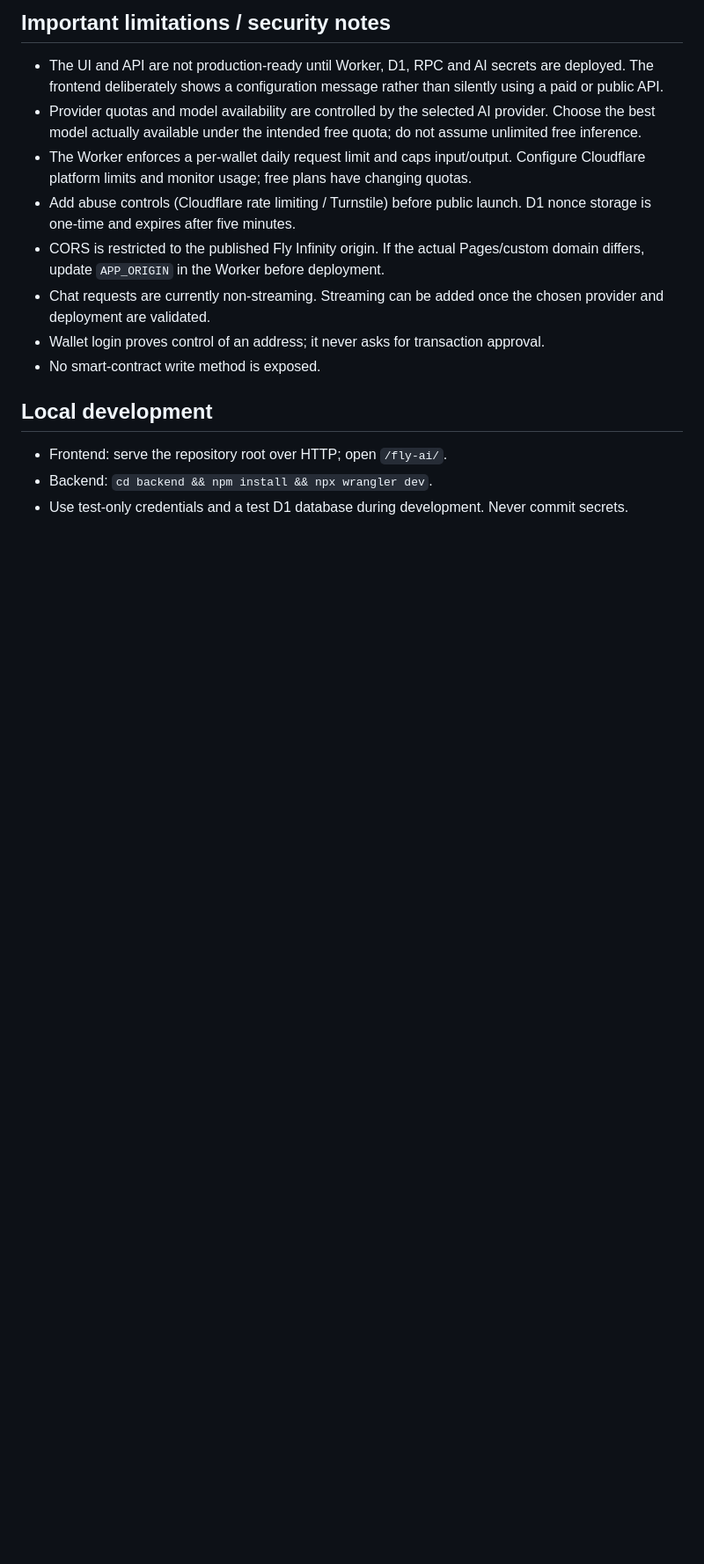
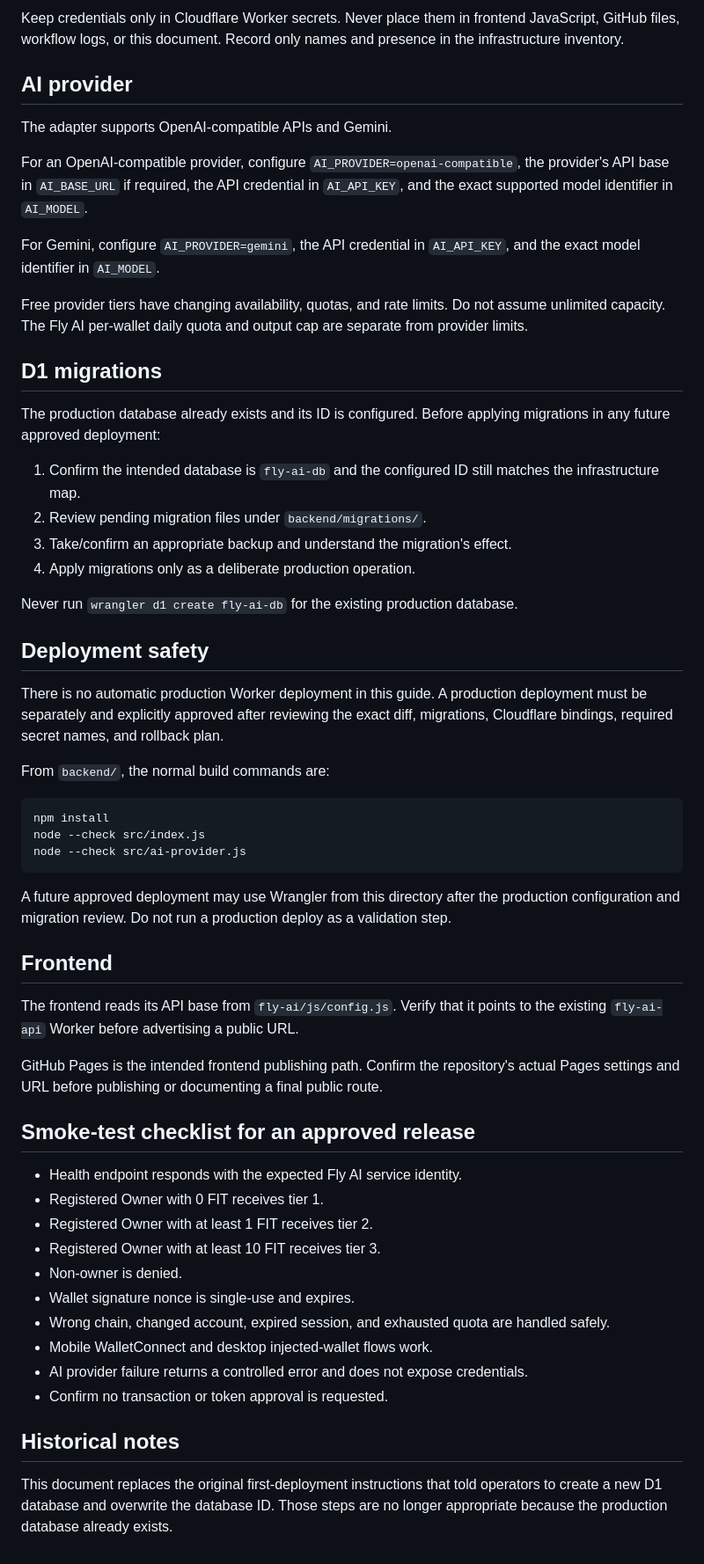
Before and after one commit to FlyInfinityDAO/fit-price-display, a Markdown page: FLY-AI-DEPLOYMENT.md, the part around one of its changes. Shown at 88% size. GitHub-like rendering; blank space fills up the shorter version.

````diff
--- a/FLY-AI-DEPLOYMENT.md
+++ b/FLY-AI-DEPLOYMENT.md
@@ -46,15 +39,60 @@ No OmniRoute installation is required for this setup. If OpenRouter is selected,
 
-## Important limitations / security notes
-- The UI and API are not production-ready until Worker, D1, RPC and AI secrets are deployed. The frontend deliberately shows a configuration message rather than silently using a paid or public API.
-- Provider quotas and model availability are controlled by the selected AI provider. Choose the best model actually available under the intended free quota; do not assume unlimited free inference.
-- The Worker enforces a per-wallet daily request limit and caps input/output. Configure Cloudflare platform limits and monitor usage; free plans have changing quotas.
-- Add abuse controls (Cloudflare rate limiting / Turnstile) before public launch. D1 nonce storage is one-time and expires after five minutes.
-- CORS is restricted to the published Fly Infinity origin. If the actual Pages/custom domain differs, update `APP_ORIGIN` in the Worker before deployment.
-- Chat requests are currently non-streaming. Streaming can be added once the chosen provider and deployment are validated.
-- Wallet login proves control of an address; it never asks for transaction approval.
-- No smart-contract write method is exposed.
+Keep credentials only in Cloudflare Worker secrets. Never place them in frontend JavaScript, GitHub files, workflow logs, or this document. Record only names and presence in the infrastructure inventory.
 
-## Local development
-- Frontend: serve the repository root over HTTP; open `/fly-ai/`.
-- Backend: `cd backend && npm install && npx wrangler dev`.
-- Use test-only credentials and a test D1 database during development. Never commit secrets.
+## AI provider
+
+The adapter supports OpenAI-compatible APIs and Gemini.
+
+For an OpenAI-compatible provider, configure `AI_PROVIDER=openai-compatible`, the provider's API base in `AI_BASE_URL` if required, the API credential in `AI_API_KEY`, and the exact supported model identifier in `AI_MODEL`.
+
+For Gemini, configure `AI_PROVIDER=gemini`, the API credential in `AI_API_KEY`, and the exact model identifier in `AI_MODEL`.
+
+Free provider tiers have changing availability, quotas, and rate limits. Do not assume unlimited capacity. The Fly AI per-wallet daily quota and output cap are separate from provider limits.
+
+## D1 migrations
+
+The production database already exists and its ID is configured. Before applying migrations in any future approved deployment:
+
+1. Confirm the intended database is `fly-ai-db` and the configured ID still matches the infrastructure map.
+2. Review pending migration files under `backend/migrations/`.
+3. Take/confirm an appropriate backup and understand the migration's effect.
+4. Apply migrations only as a deliberate production operation.
+
+Never run `wrangler d1 create fly-ai-db` for the existing production database.
+
+## Deployment safety
+
+There is no automatic production Worker deployment in this guide. A production deployment must be separately and explicitly approved after reviewing the exact diff, migrations, Cloudflare bindings, required secret names, and rollback plan.
+
+From `backend/`, the normal build commands are:
+
+```bash
+npm install
+node --check src/index.js
+node --check src/ai-provider.js
+```
+
+A future approved deployment may use Wrangler from this directory after the production configuration and migration review. Do not run a production deploy as a validation step.
+
+## Frontend
+
+The frontend reads its API base from `fly-ai/js/config.js`. Verify that it points to the existing `fly-ai-api` Worker before advertising a public URL.
+
+GitHub Pages is the intended frontend publishing path. Confirm the repository's actual Pages settings and URL before publishing or documenting a final public route.
+
+## Smoke-test checklist for an approved release
+
+- Health endpoint responds with the expected Fly AI service identity.
+- Registered Owner with 0 FIT receives tier 1.
+- Registered Owner with at least 1 FIT receives tier 2.
+- Registered Owner with at least 10 FIT receives tier 3.
+- Non-owner is denied.
+- Wallet signature nonce is single-use and expires.
+- Wrong chain, changed account, expired session, and exhausted quota are handled safely.
+- Mobile WalletConnect and desktop injected-wallet flows work.
+- AI provider failure returns a controlled error and does not expose credentials.
+- Confirm no transaction or token approval is requested.
+
+## Historical notes
+
+This document replaces the original first-deployment instructions that told operators to create a new D1 database and overwrite the database ID. Those steps are no longer appropriate because the production database already exists.
````
Also changed, not shown: other parts of FLY-AI-DEPLOYMENT.md (+29 -36 lines).
